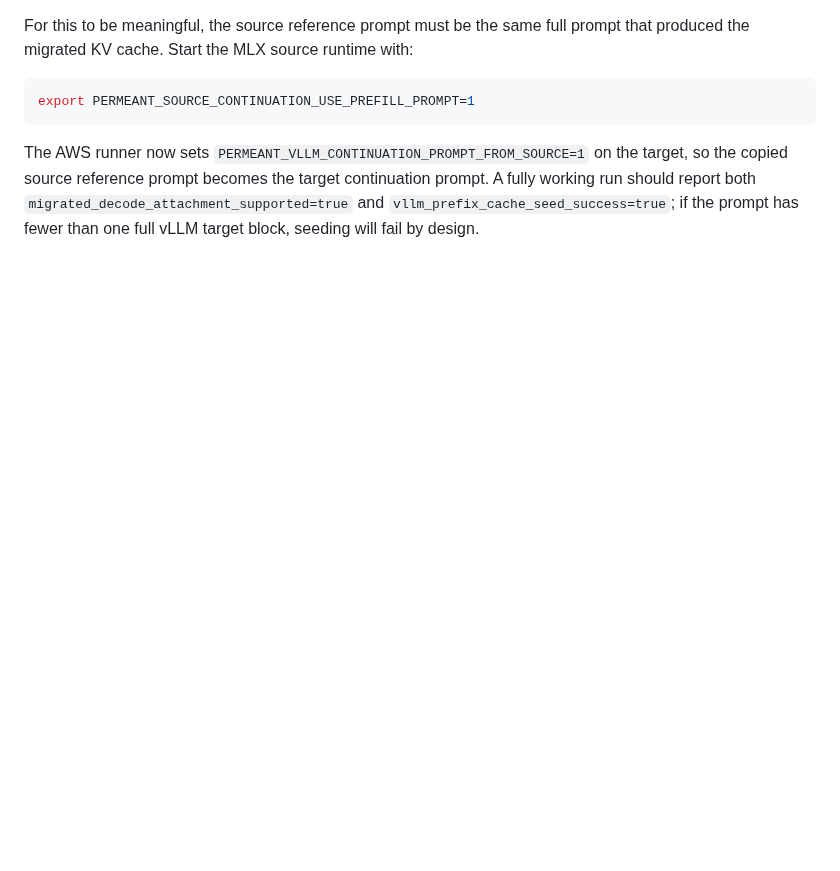
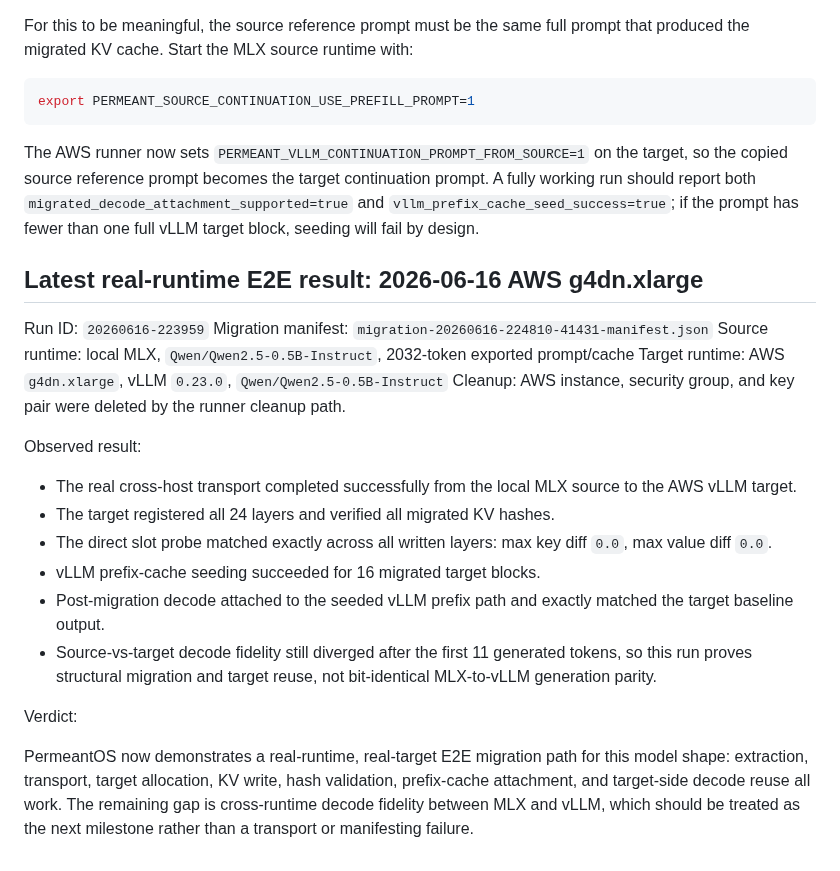
Before and after one commit to kabudu/permeant-os, a Markdown page: docs/aws-real-runtime-e2e-runner.md, the part around the change. Rendered like a GitHub page; blank space fills up the shorter version.

Commit message:
Document AWS real-runtime E2E verdict

````diff
--- a/docs/aws-real-runtime-e2e-runner.md
+++ b/docs/aws-real-runtime-e2e-runner.md
@@ -288,3 +288,24 @@ export PERMEANT_SOURCE_CONTINUATION_USE_PREFILL_PROMPT=1
 ```
 
 The AWS runner now sets `PERMEANT_VLLM_CONTINUATION_PROMPT_FROM_SOURCE=1` on the target, so the copied source reference prompt becomes the target continuation prompt. A fully working run should report both `migrated_decode_attachment_supported=true` and `vllm_prefix_cache_seed_success=true`; if the prompt has fewer than one full vLLM target block, seeding will fail by design.
+
+## Latest real-runtime E2E result: 2026-06-16 AWS g4dn.xlarge
+
+Run ID: `20260616-223959`
+Migration manifest: `migration-20260616-224810-41431-manifest.json`
+Source runtime: local MLX, `Qwen/Qwen2.5-0.5B-Instruct`, 2032-token exported prompt/cache
+Target runtime: AWS `g4dn.xlarge`, vLLM `0.23.0`, `Qwen/Qwen2.5-0.5B-Instruct`
+Cleanup: AWS instance, security group, and key pair were deleted by the runner cleanup path.
+
+Observed result:
+
+- The real cross-host transport completed successfully from the local MLX source to the AWS vLLM target.
+- The target registered all 24 layers and verified all migrated KV hashes.
+- The direct slot probe matched exactly across all written layers: max key diff `0.0`, max value diff `0.0`.
+- vLLM prefix-cache seeding succeeded for 16 migrated target blocks.
+- Post-migration decode attached to the seeded vLLM prefix path and exactly matched the target baseline output.
+- Source-vs-target decode fidelity still diverged after the first 11 generated tokens, so this run proves structural migration and target reuse, not bit-identical MLX-to-vLLM generation parity.
+
+Verdict:
+
+PermeantOS now demonstrates a real-runtime, real-target E2E migration path for this model shape: extraction, transport, target allocation, KV write, hash validation, prefix-cache attachment, and target-side decode reuse all work. The remaining gap is cross-runtime decode fidelity between MLX and vLLM, which should be treated as the next milestone rather than a transport or manifesting failure.
````
